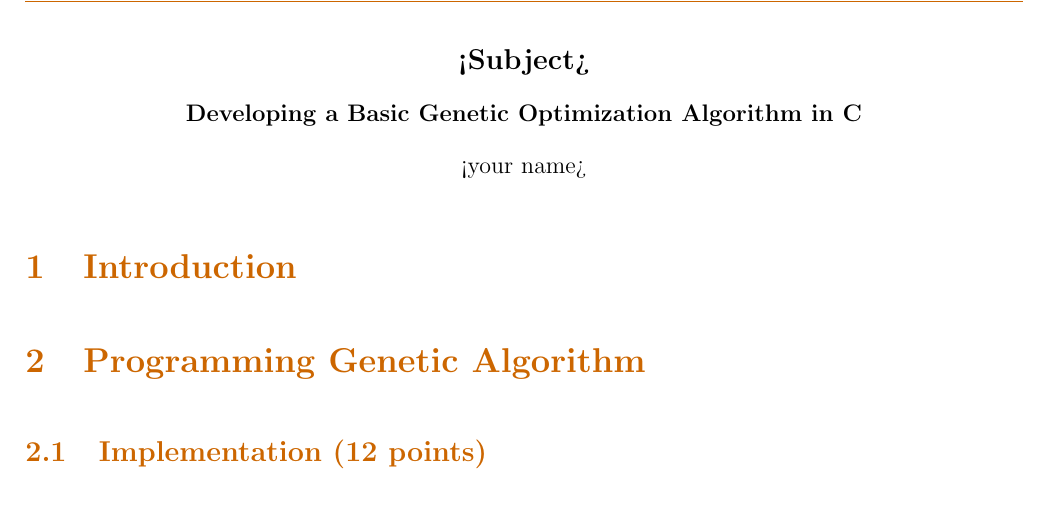
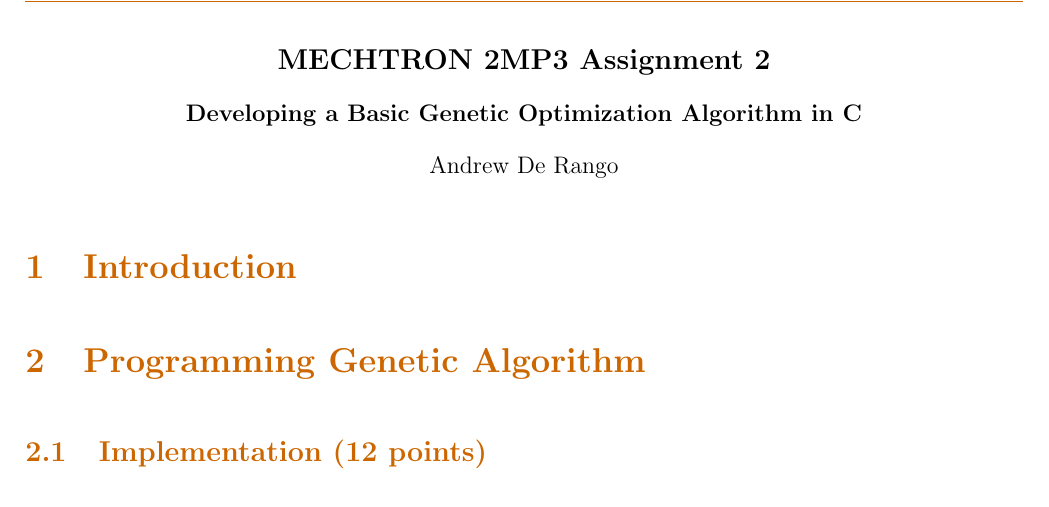
Before and after one commit to andrewderango/Genetic-Optimizer, a LaTeX document (README.tex): part of page 1 of 3, cut at the place of the change. Compiled offline with pdfLaTeX.

Commit message:
Update Report

```diff
--- a/README.tex
+++ b/README.tex
@@ -188,11 +188,11 @@
 	\justifying
 
 	\begin{center}
-		\textbf{{\large <Subject>}}
+		\textbf{{\large MECHTRON 2MP3 Assignment 2}}
 
 		\textbf{Developing a Basic Genetic Optimization Algorithm in C}
 
-		<your name>
+		Andrew De Rango
 	\end{center}
 
 
```
